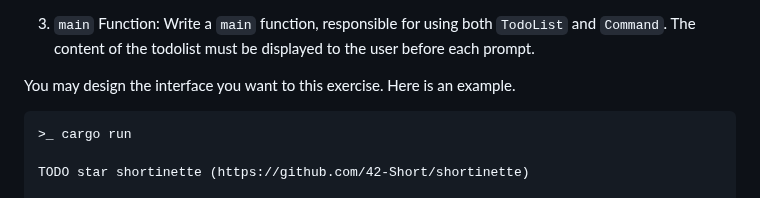
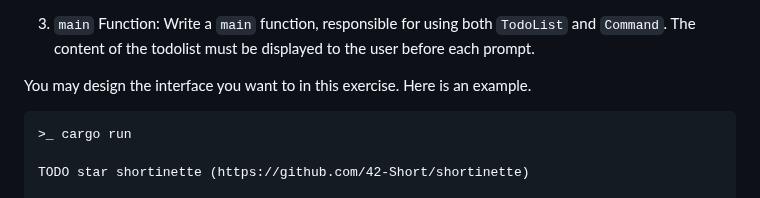
Before and after one commit to 42-Short/shortinette, a Markdown page: rust/subjects/module-02.md, the part around the change. GitHub-like rendering.

Commit message:
fix: typo

````diff
--- a/rust/subjects/module-02.md
+++ b/rust/subjects/module-02.md
@@ -334,7 +334,7 @@ impl TodoList {
 3. `main` Function:
 Write a `main` function, responsible for using both `TodoList` and `Command`. The content of the todolist must be displayed to the user before each prompt.
 
-You may design the interface you want to this exercise. Here is an example.
+You may design the interface you want to in this exercise. Here is an example.
 
 ```txt
 >_ cargo run
````
